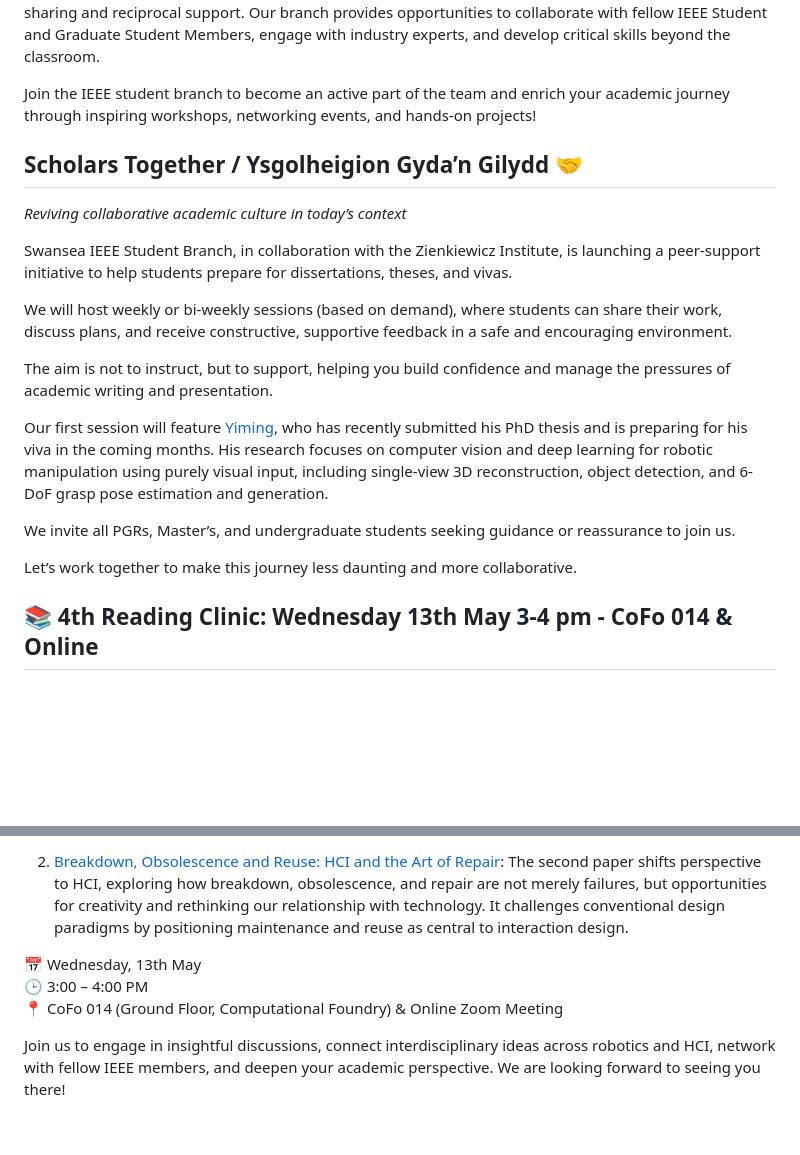
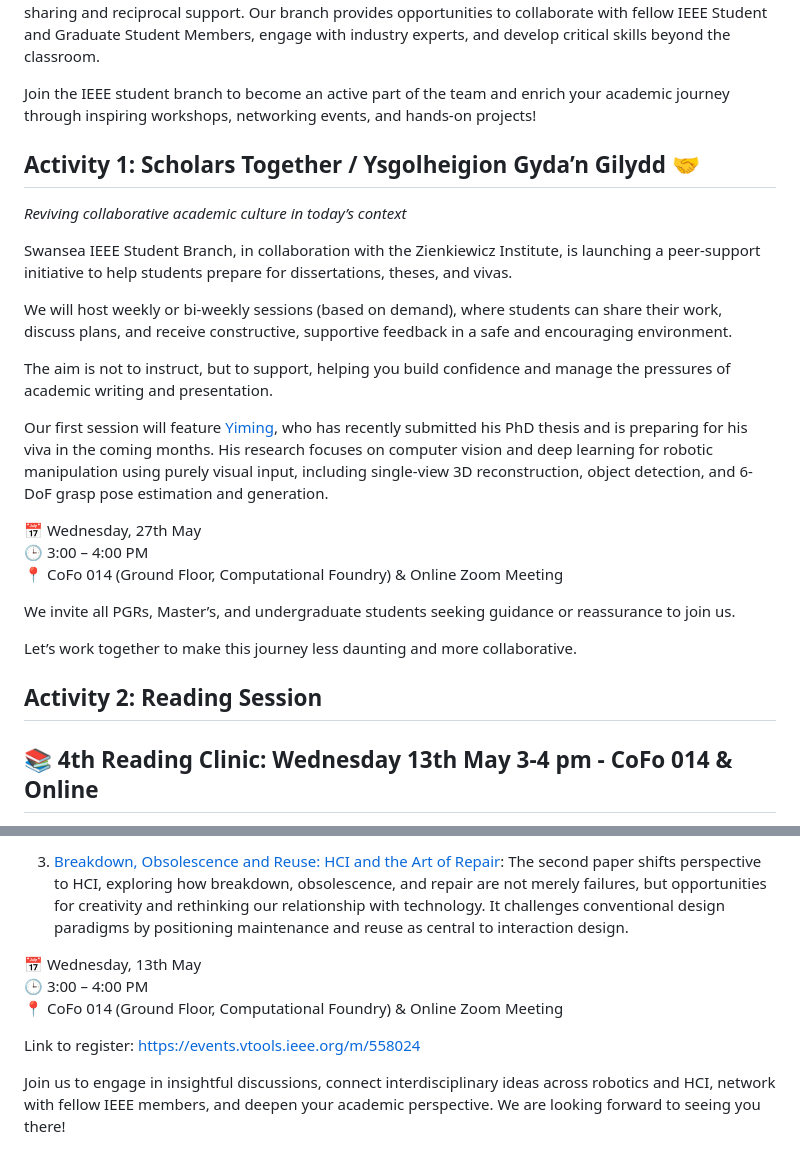
Before and after one commit to MasterPranjal/swansea-ieee.github.io, a Markdown page: README.md, 2 parts joined by grey strips. GitHub-like rendering; blank space fills up the shorter version.

Commit message:
Update README with new activities and session details
Added details for two activities: 'Scholars Together' and 'Reading Session' including dates, times, and descriptions of the sessions.

```diff
--- a/README.md
+++ b/README.md
@@ -4,7 +4,8 @@ The Swansea University IEEE Student Branch is a student-led initiative dedicated
 
 Join the IEEE student branch to become an active part of the team and enrich your academic journey through inspiring workshops, networking events, and hands-on projects!
 
-## Scholars Together / Ysgolheigion Gyda’n Gilydd 🤝
+
+## Activity 1: Scholars Together / Ysgolheigion Gyda’n Gilydd 🤝
 *Reviving collaborative academic culture in today’s context*
 
 Swansea IEEE Student Branch, in collaboration with the Zienkiewicz Institute, is launching a peer-support initiative to help students prepare for dissertations, theses, and vivas.
@@ -15,11 +16,15 @@ The aim is not to instruct, but to support, helping you build confidence and man
 
 Our first session will feature [Yiming](https://www.linkedin.com/in/li-yiming-a63325380/), who has recently submitted his PhD thesis and is preparing for his viva in the coming months. His research focuses on computer vision and deep learning for robotic manipulation using purely visual input, including single-view 3D reconstruction, object detection, and 6-DoF grasp pose estimation and generation.
 
+📅 Wednesday, 27th May
+🕒 3:00 – 4:00 PM
+📍 CoFo 014 (Ground Floor, Computational Foundry) & Online Zoom Meeting
+
 We invite all PGRs, Master’s, and undergraduate students seeking guidance or reassurance to join us.
 
 Let’s work together to make this journey less daunting and more collaborative.
 
-
+## Activity 2: Reading Session
 ## 📚 4th Reading Clinic: Wednesday 13th May 3-4 pm - CoFo 014 & Online
 
 This session explores how modern intelligent systems perceive, act, and adapt in imperfect real-world conditions. We will look at how robots can reliably identify graspable objects even in highly cluttered environments. At the same time, we will question what happens when technology fails, ages, or is repurposed by its users. By combining perspectives from robotics and Human-Computer Interaction (HCI), the session highlights both precision-driven automation and human-centered adaptation. Expect a discussion that connects technical innovation with broader reflections on how we design, use, and sustain technology.
@@ -31,10 +37,12 @@ The first paper introduces an important novel concept, “graspness,” in robot
 
-2) [Breakdown, Obsolescence and Reuse: HCI and the Art of Repair](https://www.leokang.com/publications/breakdown_jackson.pdf):
+3) [Breakdown, Obsolescence and Reuse: HCI and the Art of Repair](https://www.leokang.com/publications/breakdown_jackson.pdf):
 The second paper shifts perspective to HCI, exploring how breakdown, obsolescence, and repair are not merely failures, but opportunities for creativity and rethinking our relationship with technology. It challenges conventional design paradigms by positioning maintenance and reuse as central to interaction design.
 
 📅 Wednesday, 13th May
 🕒 3:00 – 4:00 PM
 📍 CoFo 014 (Ground Floor, Computational Foundry) & Online Zoom Meeting
+
+Link to register: https://events.vtools.ieee.org/m/558024
 
 Join us to engage in insightful discussions, connect interdisciplinary ideas across robotics and HCI, network with fellow IEEE members, and deepen your academic perspective. We are looking forward to seeing you there!
 
```
Also changed, not shown: other parts of README.md (+1 -0 lines).
